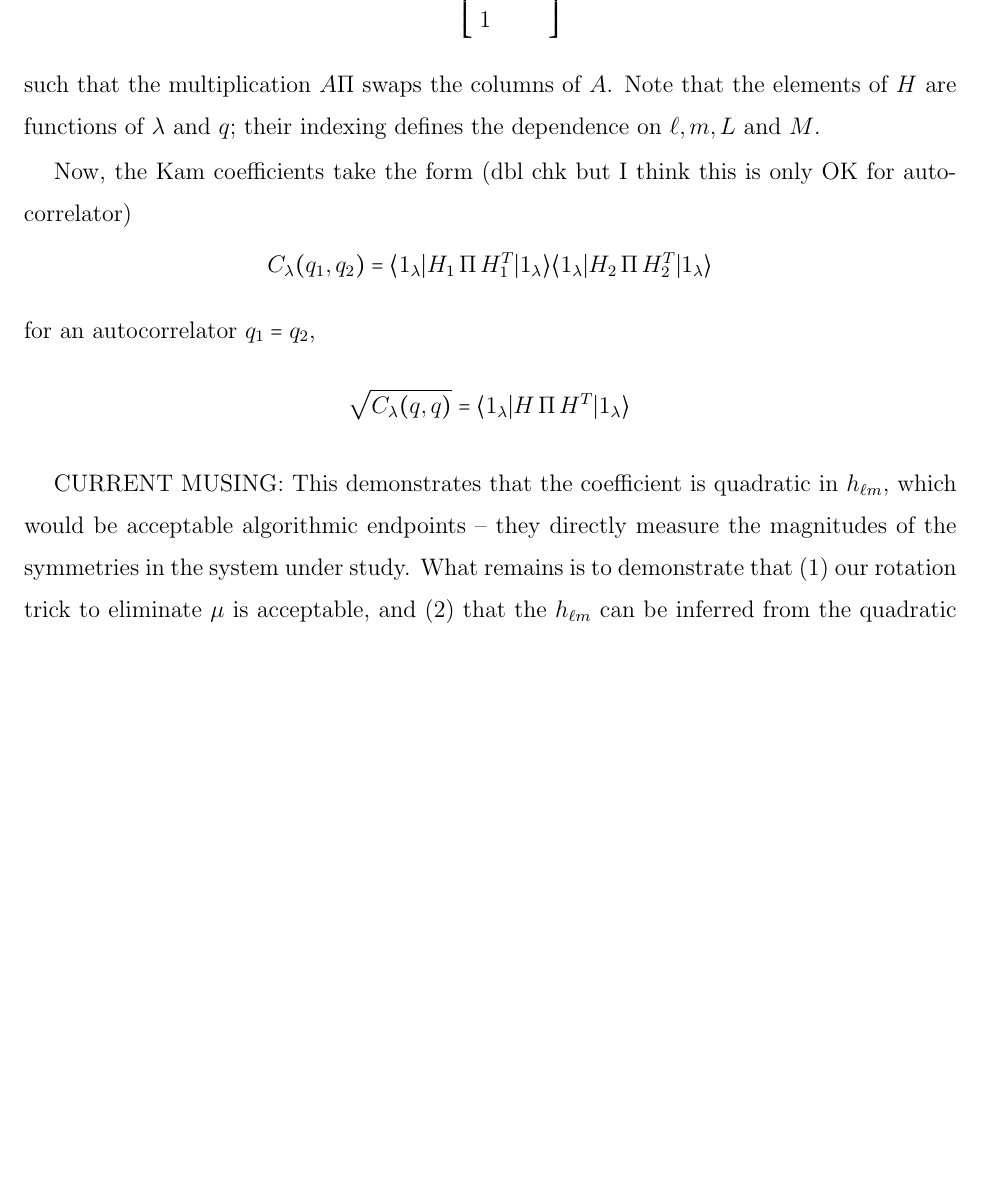
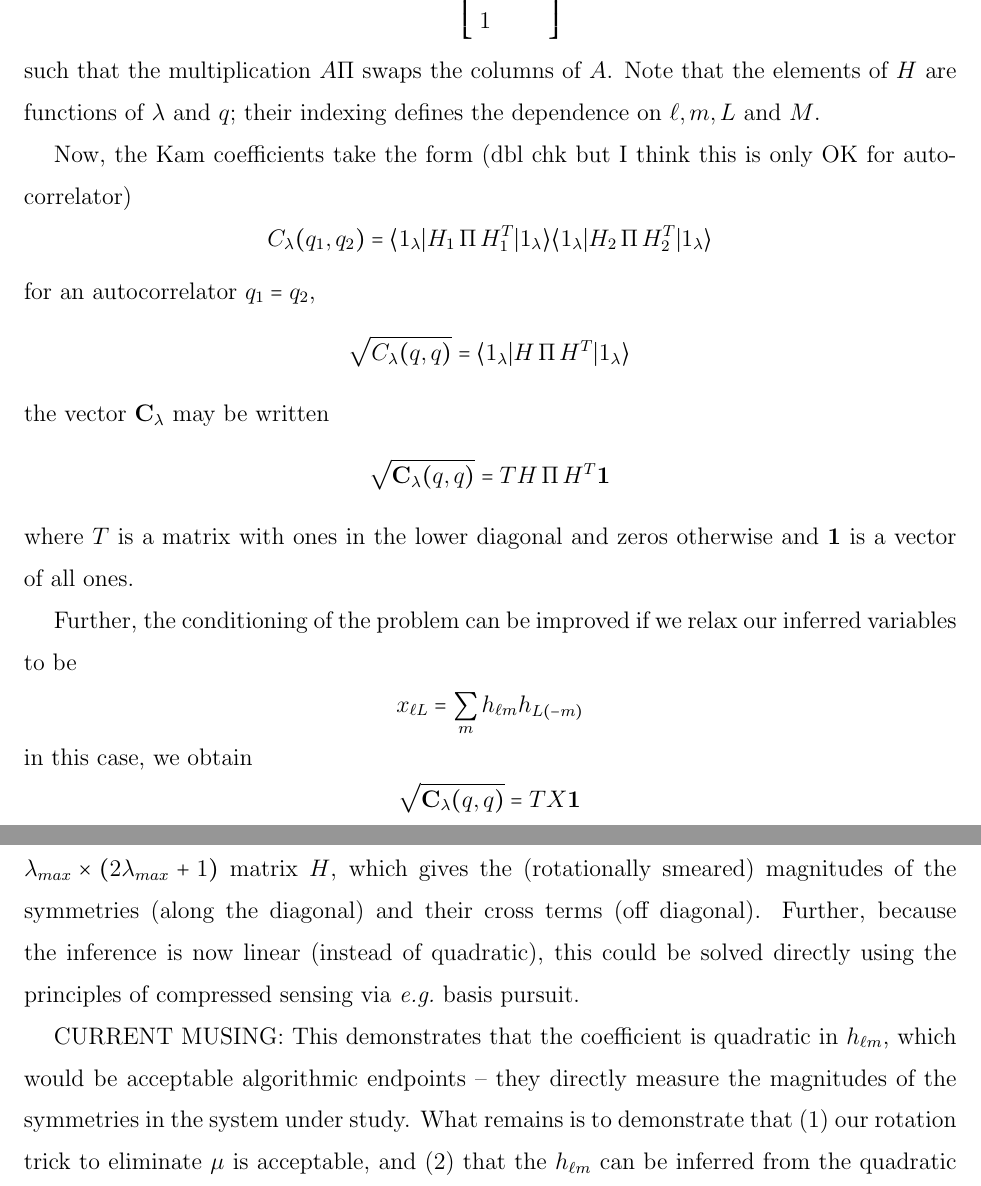
Before and after one commit to tjlane/cxs-theory, a LaTeX paper (TeX/cxs_symmerty.tex): part of page 3 of 7 before the commit and two parts of pages 3 and 4 of 8 after it, the two joined at a grey line, cut so that both start at the same text, the shorter picture padded with empty space. Compiled offline with pdfLaTeX.

Commit message:
more thinking

```diff
--- a/TeX/cxs_symmerty.tex
+++ b/TeX/cxs_symmerty.tex
@@ -168,6 +168,22 @@ for an autocorrelator $q_1 = q_2$,
 \sqrt{C_\lambda (q, q)} =
 \langle 1_\lambda | H \, \Pi \, H^T  | 1_\lambda \rangle
 \]
+the vector $\*C_\lambda$ may be written
+\[
+\sqrt{ \*C_\lambda (q,q) } = T H \, \Pi \, H^T \*1
+\]
+where $T$ is a matrix with ones in the lower diagonal and zeros otherwise and $\*1$ is a vector of all ones.
+
+Further, the conditioning of the problem can be improved if we relax our inferred variables to be
+\[
+x_{\ell L} = \sum_m h_{\ell m} h_{L (-m)}
+\]
+in this case, we obtain
+\[
+\sqrt{ \*C_\lambda (q,q) } = T X \*1
+\]
+where our independent variables are now contained in the $\lambda_{max} \times \lambda_{max}$ matrix $X$ (\emph{vs.}~the $\lambda_{max} \times (2\lambda_{max} + 1)$ matrix $H$, which gives the (rotationally smeared) magnitudes of the symmetries (along the diagonal) and their cross terms (off diagonal). Further, because the inference is now linear (instead of quadratic), this could be solved directly using the principles of compressed sensing via \emph{e.g.}~basis pursuit.
+
 
 CURRENT MUSING: This demonstrates that the coefficient is quadratic in $h_{\ell m}$, which would be acceptable algorithmic endpoints -- they directly measure the magnitudes of the symmetries in the system under study. What remains is to demonstrate that (1) our rotation trick to eliminate $\mu$ is acceptable, and (2) that the $h_{\ell m}$ can be inferred from the quadratic expression above efficiently via some kind of compressed sensing scheme. Note there are in general $\sum_{\ell = 0}^{\lambda_{max}} 2 \ell + 1$ unknowns for $\lambda_{max}$ knowns, so in general the problem is underdetermined; and the factor of under-determined-ness grows with $\lambda_{max}$.
 
```
Also changed, not shown: TeX/cxs_symmerty.pdf, 3 other files.
